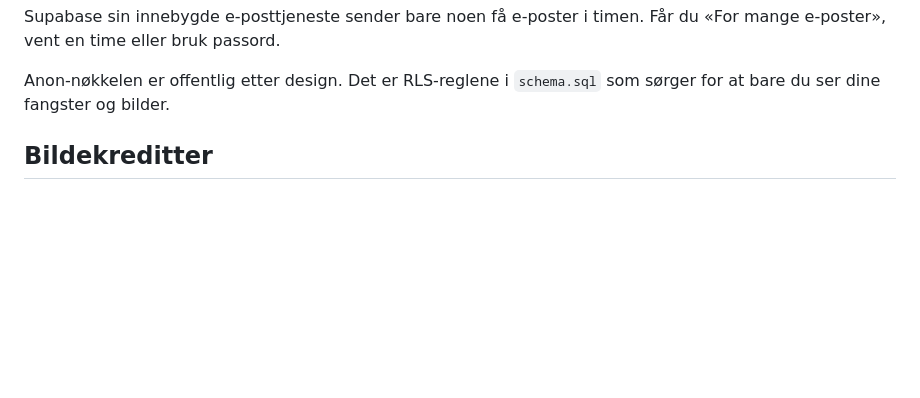
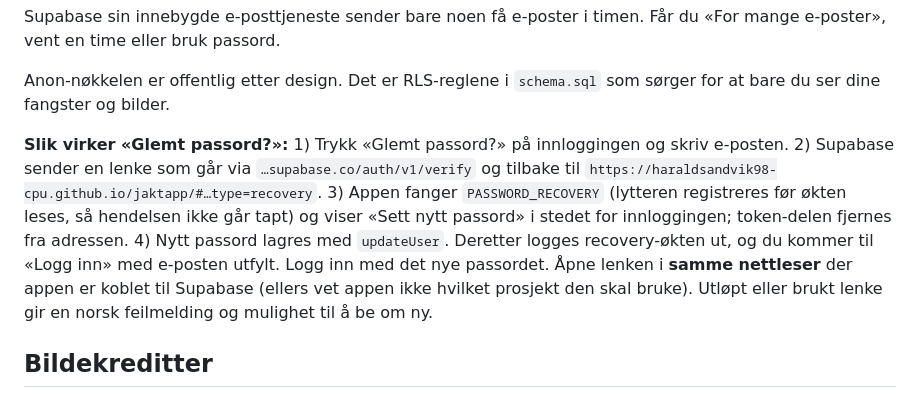
Before and after one commit to haraldsandvik98-cpu/jaktapp, a Markdown page: README.md, the part around the change. Rendered like a GitHub page; blank space fills up the shorter version.

```diff
--- a/README.md
+++ b/README.md
@@ -51,6 +51,8 @@ Uten oppsett lagres alt kun på enheten. Vil du ha fangstene privat på en serve
 Supabase sin innebygde e-posttjeneste sender bare noen få e-poster i timen. Får du «For mange e-poster», vent en time eller bruk passord.
 
 Anon-nøkkelen er offentlig etter design. Det er RLS-reglene i `schema.sql` som sørger for at bare du ser dine fangster og bilder.
+
+**Slik virker «Glemt passord?»:** 1) Trykk «Glemt passord?» på innloggingen og skriv e-posten. 2) Supabase sender en lenke som går via `…supabase.co/auth/v1/verify` og tilbake til `https://haraldsandvik98-cpu.github.io/jaktapp/#…type=recovery`. 3) Appen fanger `PASSWORD_RECOVERY` (lytteren registreres før økten leses, så hendelsen ikke går tapt) og viser «Sett nytt passord» i stedet for innloggingen; token-delen fjernes fra adressen. 4) Nytt passord lagres med `updateUser`. Deretter logges recovery-økten ut, og du kommer til «Logg inn» med e-posten utfylt. Logg inn med det nye passordet. Åpne lenken i **samme nettleser** der appen er koblet til Supabase (ellers vet appen ikke hvilket prosjekt den skal bruke). Utløpt eller brukt lenke gir en norsk feilmelding og mulighet til å be om ny.
 
 ## Bildekreditter
 
```
Also changed, not shown: docs/screenshots/17-sett-nytt-passord.png (added), docs/screenshots/18-passord-lagret-logg-inn.png (added), 1 other file.
